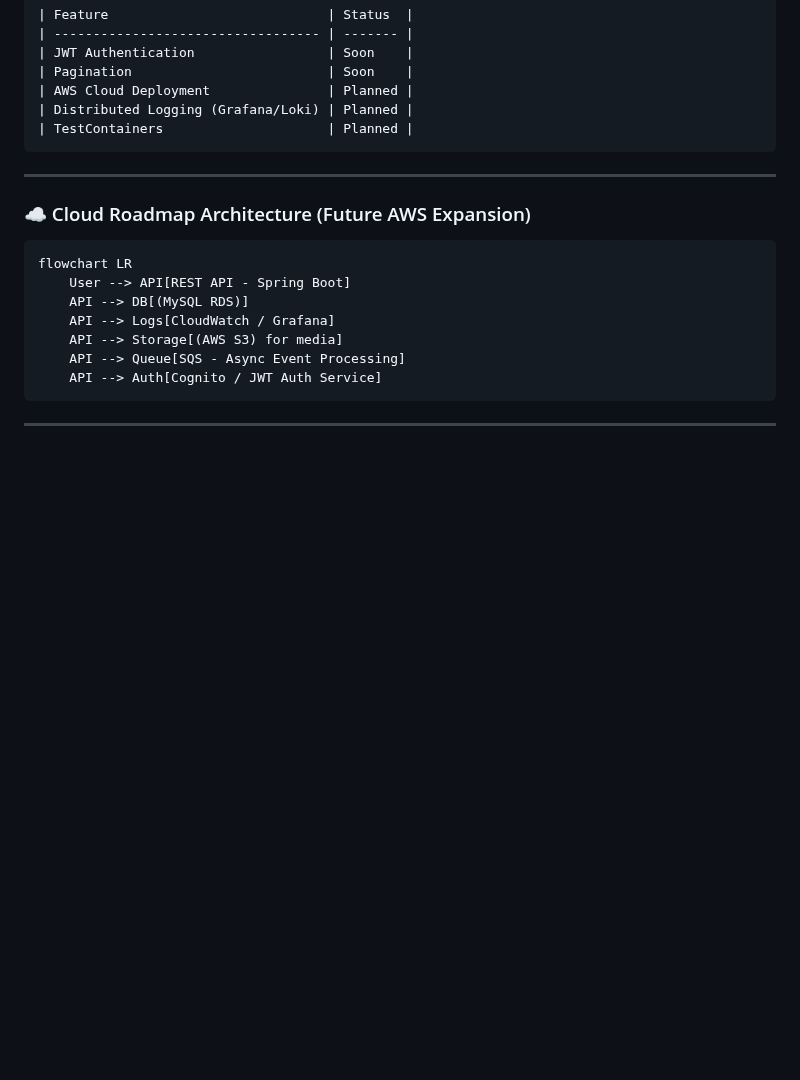
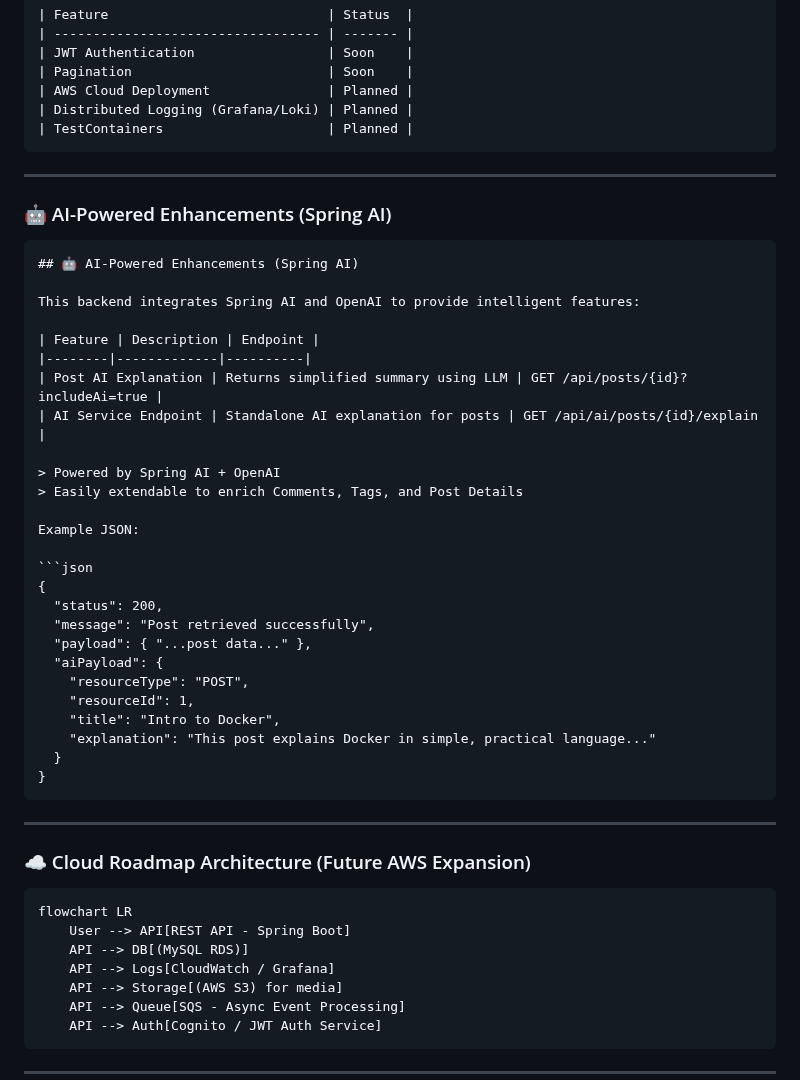
Before and after one commit to girmamogestekle/Post-Comments-App, a Markdown page: README.md, the part around the change. GitHub-like rendering; blank space fills up the shorter version.

````diff
--- a/README.md
+++ b/README.md
@@ -91,6 +91,37 @@ http://localhost:8080/swagger-ui.html
 ```
 ---
 
+### 🤖 AI-Powered Enhancements (Spring AI)
+```
+## 🤖 AI-Powered Enhancements (Spring AI)
+
+This backend integrates Spring AI and OpenAI to provide intelligent features:
+
+| Feature | Description | Endpoint |
+|--------|-------------|----------|
+| Post AI Explanation | Returns simplified summary using LLM | GET /api/posts/{id}?includeAi=true |
+| AI Service Endpoint | Standalone AI explanation for posts | GET /api/ai/posts/{id}/explain |
+
+> Powered by Spring AI + OpenAI
+> Easily extendable to enrich Comments, Tags, and Post Details
+
+Example JSON:
+
+```json
+{
+  "status": 200,
+  "message": "Post retrieved successfully",
+  "payload": { "...post data..." },
+  "aiPayload": {
+    "resourceType": "POST",
+    "resourceId": 1,
+    "title": "Intro to Docker",
+    "explanation": "This post explains Docker in simple, practical language..."
+  }
+}
+```
+---
+
 ### ☁️ Cloud Roadmap Architecture (Future AWS Expansion)
 ```
 flowchart LR
````
